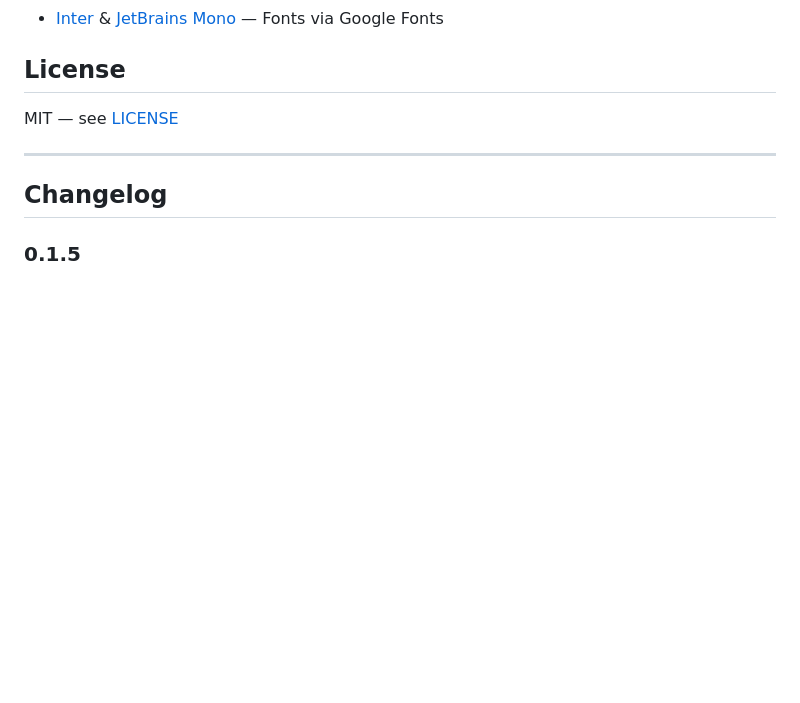
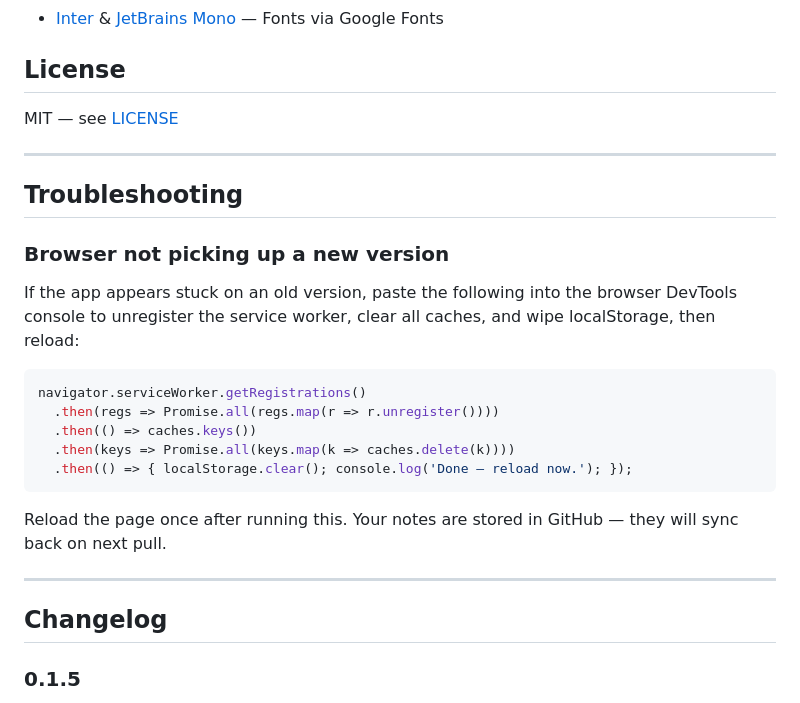
Before and after one commit to mojoaar/memorai, a Markdown page: README.md, the part around the change. Drawn GitHub-style; blank space fills up the shorter version.

Commit message:
Add troubleshooting section with SW/cache reset console snippet

````diff
--- a/README.md
+++ b/README.md
@@ -81,6 +81,24 @@ MIT — see [LICENSE](LICENSE)
 
 ---
 
+## Troubleshooting
+
+### Browser not picking up a new version
+
+If the app appears stuck on an old version, paste the following into the browser DevTools console to unregister the service worker, clear all caches, and wipe localStorage, then reload:
+
+```js
+navigator.serviceWorker.getRegistrations()
+  .then(regs => Promise.all(regs.map(r => r.unregister())))
+  .then(() => caches.keys())
+  .then(keys => Promise.all(keys.map(k => caches.delete(k))))
+  .then(() => { localStorage.clear(); console.log('Done — reload now.'); });
+```
+
+Reload the page once after running this. Your notes are stored in GitHub — they will sync back on next pull.
+
+---
+
 ## Changelog
 
 ### 0.1.5
````
